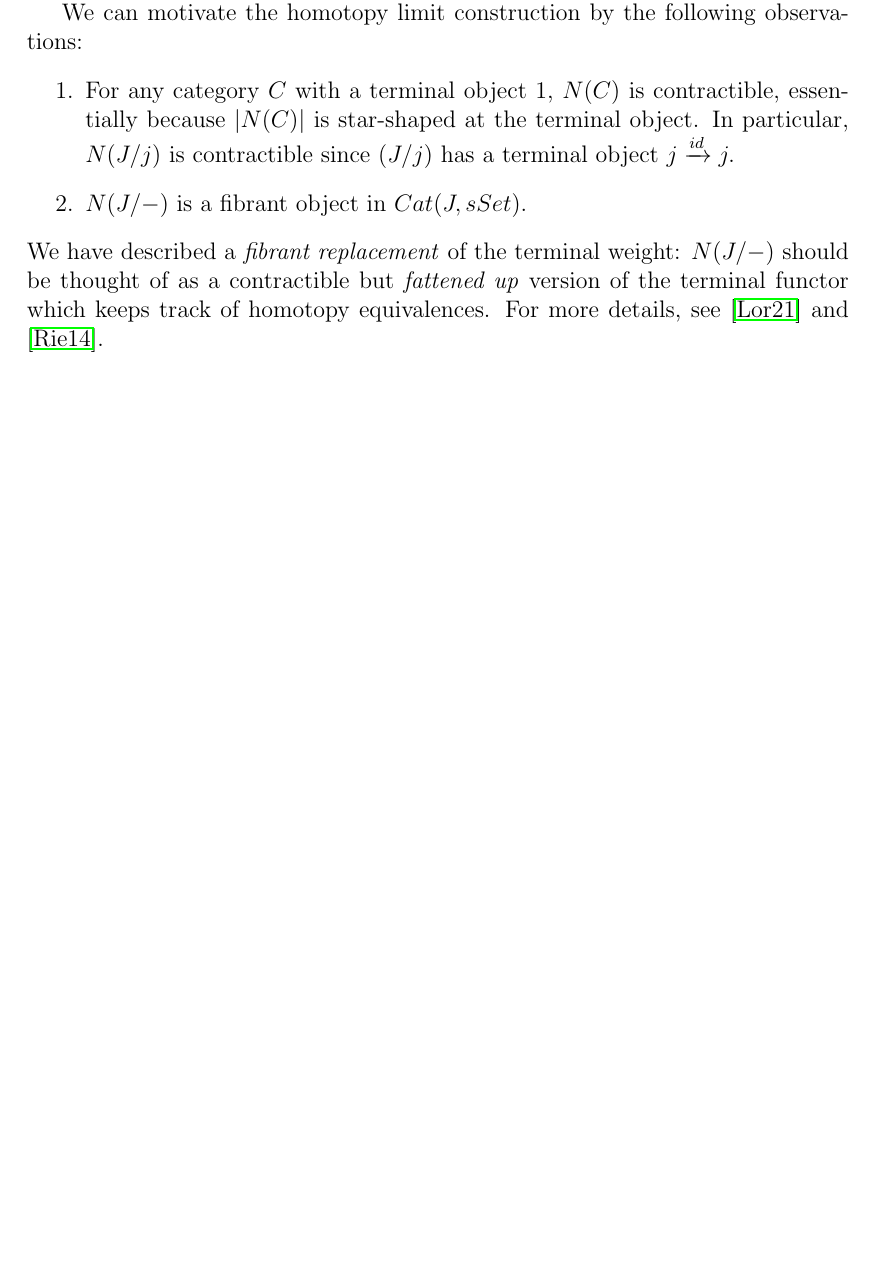
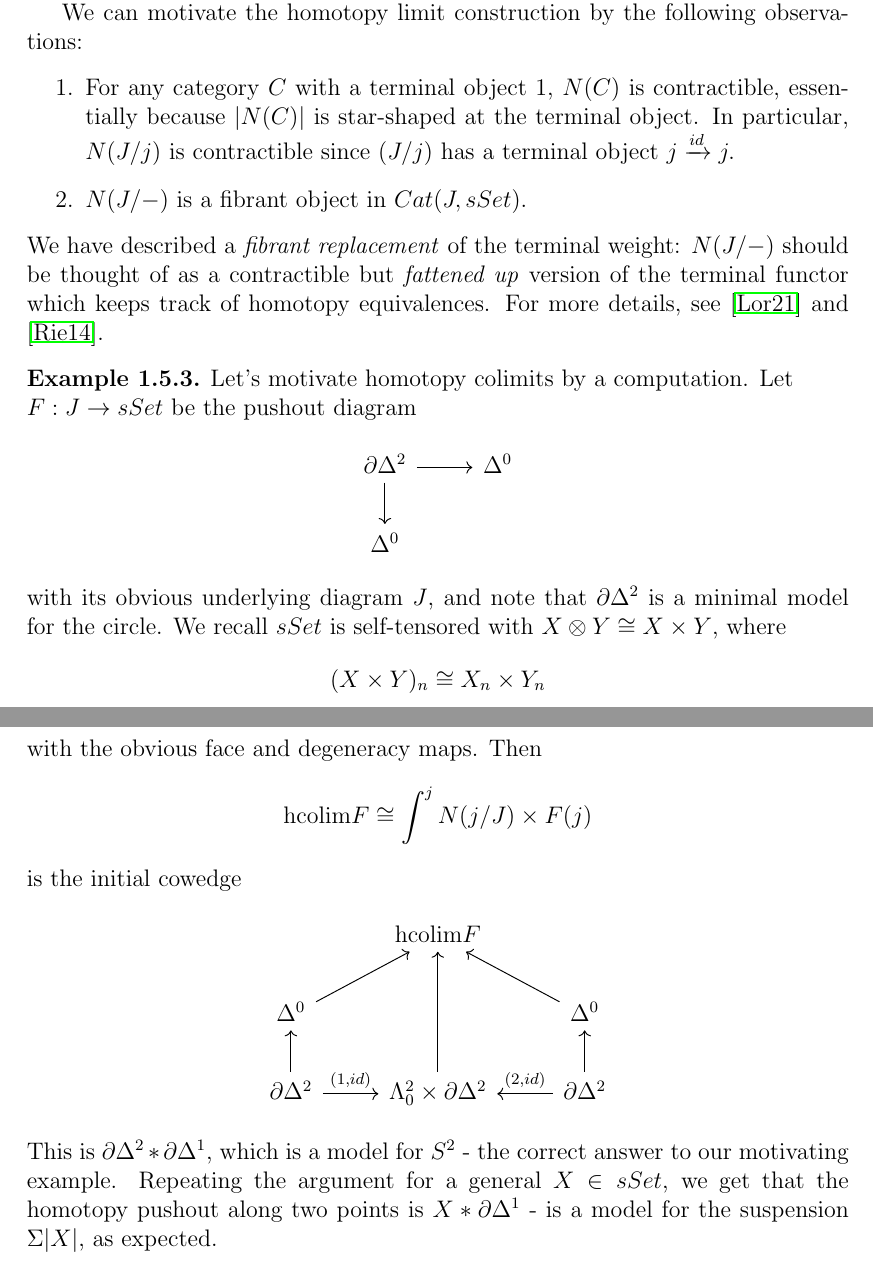
Before and after one commit to malthefogsporring/coends, a LaTeX document (main.tex, which reads coends.tex): part of page 17 of 18 before the commit and two parts of pages 17 and 18 of 19 after it, the two joined at a grey line, cut so that both start at the same text, the shorter picture padded with empty space. Compiled offline with pdfLaTeX.

Commit message:
Updates from Overleaf

```diff
--- a/coends.tex
+++ b/coends.tex
@@ -378,15 +378,25 @@ We can motivate the homotopy limit construction by the following observations:
 \end{enumerate}
 We have described a \textit{fibrant replacement} of the terminal weight: $N(J/-)$ should be thought of as a contractible but \textit{fattened up} version of the terminal functor which keeps track of homotopy equivalences. For more details, see \cite{Loregian21} and \cite{Riehl14}.
 
-%\begin{example}
-%Let's motivate homotopy colimits by a down-to-earth example. Experts will see how to make this formal. The category $\text{hTop}_*$ has a $(\tensor,Hom)$ adjunction given by the smash product $\wedge$ and $Hom$ with the compact-open topology. So we can define the set-tensor . Consider the diagram $J\rightarrow \text{hTop}_*$ given by
-% https://tikzcd.yichuanshen.de/#N4Igdg9gJgpgziAXAbVABwnAlgFyxMJZABgBpiBdUkANwEMAbAVxiRAGUA9ARhAF9S6TLnyEU3clVqMWbAFT9BIDNjwEiZblPrNWiEAr5SYUAObwioAGYAnCAFskZEDghJuA63ceJnrpABMRnxAA
-%\[\begin{tikzcd}
-%S^1 \arrow[r] \arrow[d] & * \\
-%*                       &
-%\end{tikzcd}\]
 
-%Then  a cowedge $X$ under $\int^j N(j/J)\wedge F(j)$ is just a map $S^1\wedge S^1\iso S^2\rightarrow X$, which $S^2$ is clearly initial among. This gives the 'correct' answer for the homotopy colimit mentioned above.
-%\end{example}
+\begin{example}
+Let's motivate homotopy colimits by a computation. Let \newline$F:J\rightarrow sSet$ be the pushout diagram
+% https://tikzcd.yichuanshen.de/#N4Igdg9gJgpgziAXAbVABwnAlgFyxMJZABgBpiBdUkANwEMAbAVxiRAB1206AnPRgAScAIjAY46APQBMIAL6l0mXPkIoAjOSq1GLNiLETJxeYpAZseAkTLrt9Zq0Qd2o8VJNztMKAHN4RKAAZjwQALZIZCA4EEjqCsGhEYhRMUjSXnJAA
+\[\begin{tikzcd}
+\partial \Delta^2 \arrow[r] \arrow[d] & \Delta^0 \\
+\Delta^0                              &
+\end{tikzcd}\] with its obvious underlying diagram $J$, and note that $\partial \Delta^2$ is a minimal model for the circle. We recall $sSet$ is self-tensored with $X\tensor Y\iso X\times Y$, where $$(X\times Y)_n\iso X_n\times Y_n$$ with the obvious face and degeneracy maps.
+Then $$\text{hcolim}F\iso \int^jN(j/J)\times F(j)$$ is the initial cowedge
+\[
+\begin{tikzcd}
+                                                  & \text{hcolim}F                                 &                                                    \\
+\Delta^0 \arrow[ru]                               &                                                & \Delta^0 \arrow[lu]                                \\
+\partial \Delta^2 \arrow[u] \arrow[r, "{(1,id)}"] & \Lambda^2_0\times \partial \Delta^2 \arrow[uu] & \partial \Delta^2 \arrow[l, "{(2,id)}"'] \arrow[u]
+\end{tikzcd}\]
+This is $\partial \Delta^2*\partial \Delta^1$, which is a model for $S^2$ - the correct answer to our motivating example. Repeating the argument for a general $X\in sSet$, we get that the homotopy pushout along two points is $X*\partial \Delta^1$ - is a model for the suspension $\Sigma|X|$, as expected.
+
+
+
+\end{example}
 %\section{Enriched (co)ends}
 %\section{Homotopy (co)limits}\label{sec:homotopy-colimits}
```
